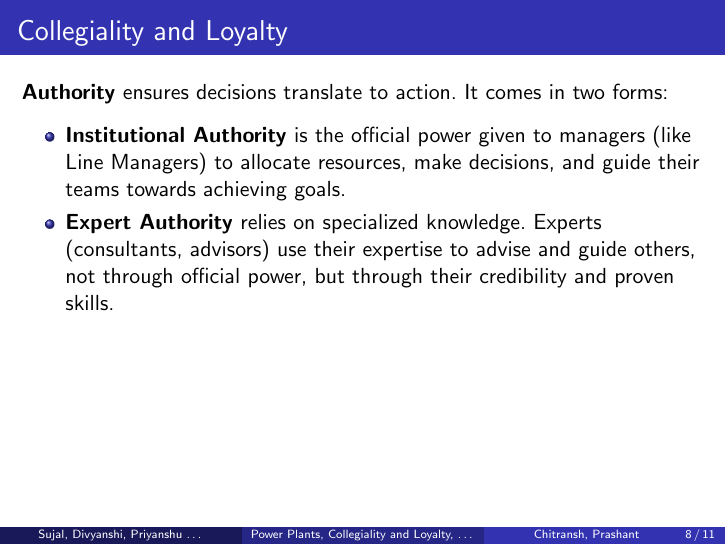
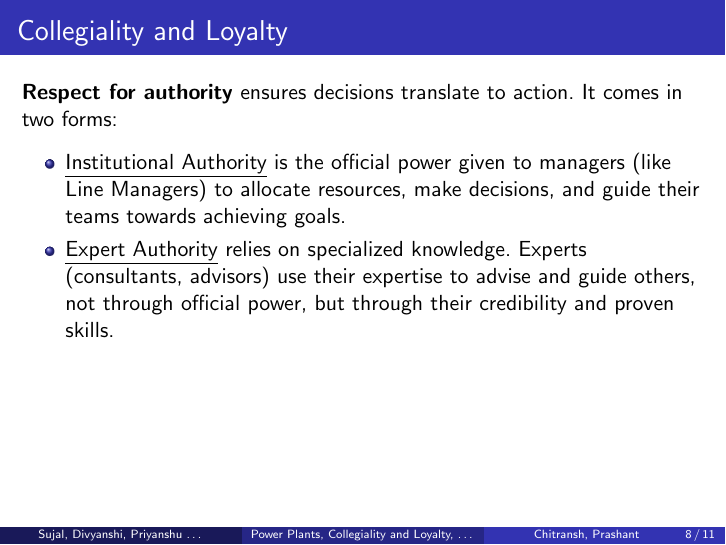
Before and after one commit to sujaldev/college, LaTeX slides (src/sem2/ethics/presentation.tex): page 8 of 11. Compiled offline with pdfLaTeX.

Commit message:
ethics: minor layout fixes to previous slides

```diff
--- a/src/sem2/ethics/presentation.tex
+++ b/src/sem2/ethics/presentation.tex
@@ -18,6 +18,7 @@
 \usetheme{Madrid}
 \setbeamertemplate{navigation symbols}{}
 \setbeamertemplate{frametitle continuation}[from second][]
+\setlength{\leftmarginii}{10pt}
 
 % Packages
 \usepackage{amsmath}
@@ -114,30 +114,30 @@
     \end{frame}
 
     \begin{frame}[t,allowframebreaks]{Collegiality and Loyalty}
-        It's about creating a supportive environment where colleagues:\\[5pt]
+        \textbf{Collegiality} is about creating a supportive environment where colleagues:\\[5pt]
         \begin{itemize}
-            \item Respect each other's ideas and contributions.
-            \item Share a commitment to moral principles and the organization's goals.
-            \item Develop a sense of connectedness.
+            \item \alert{Respect} each other's ideas and contributions.
+            \item Share a \alert{commitment} to moral principles and the organization's goals.
+            \item Develop a sense of \alert{connectedness}.
         \end{itemize}
         \\[10pt]
         \textbf{Loyalty} has two sides:\\[5pt]
         \begin{itemize}
-            \item \textbf{Agency Loyalty} is about fulfilling your contractual obligations.\ You complete assigned
+            \item \underline{Agency Loyalty} is about fulfilling your contractual obligations.\ You complete assigned
             tasks and
             cooperate with others.
-            \item \textbf{Attitude Loyalty} It's about feeling a sense of belonging and wanting to contribute
+            \item \underline{Attitude Loyalty} It's about feeling a sense of belonging and wanting to contribute
             positively.\ This loyalty is ideal when the organization works for good.\ However, it shouldn't extend to
             unethical practices.
         \end{itemize}
 
         \framebreak
 
-        \textbf{Authority} ensures decisions translate to action.\ It comes in two forms:\\[5pt]
+        \textbf{Respect for authority} ensures decisions translate to action.\ It comes in two forms:\\[5pt]
         \begin{itemize}
-            \item \textbf{Institutional Authority} is the official power given to managers (like Line Managers) to
+            \item \underline{Institutional Authority} is the official power given to managers (like Line Managers) to
             allocate resources, make decisions, and guide their teams towards achieving goals.
-            \item \textbf{Expert Authority} relies on specialized knowledge.\ Experts (consultants, advisors) use
+            \item \underline{Expert Authority} relies on specialized knowledge.\ Experts (consultants, advisors) use
             their expertise to advise and guide others, not through official power, but through their credibility and
             proven skills.
         \end{itemize}
```
Also changed, not shown: src/sem2/ethics/presentation.tex (7 more changed lines).
